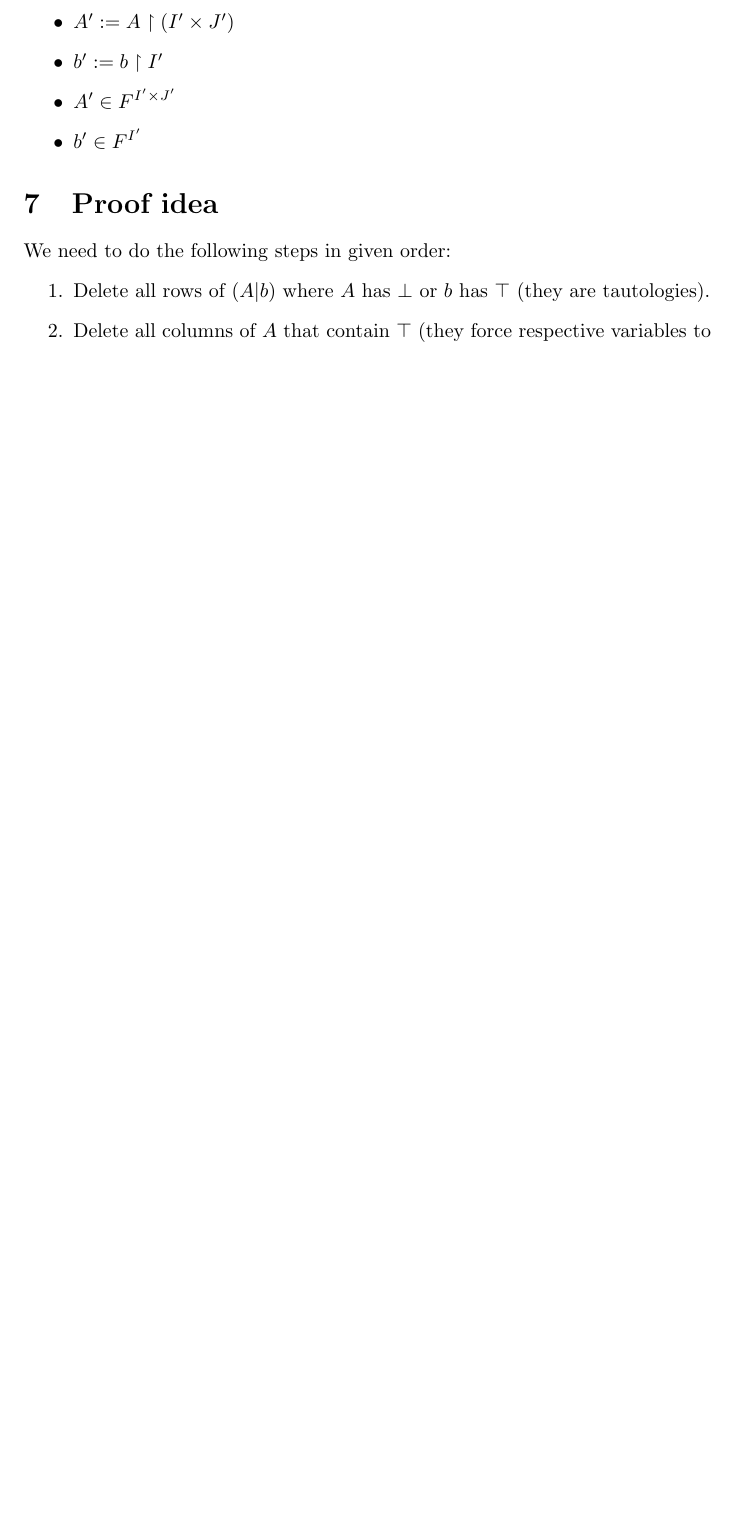
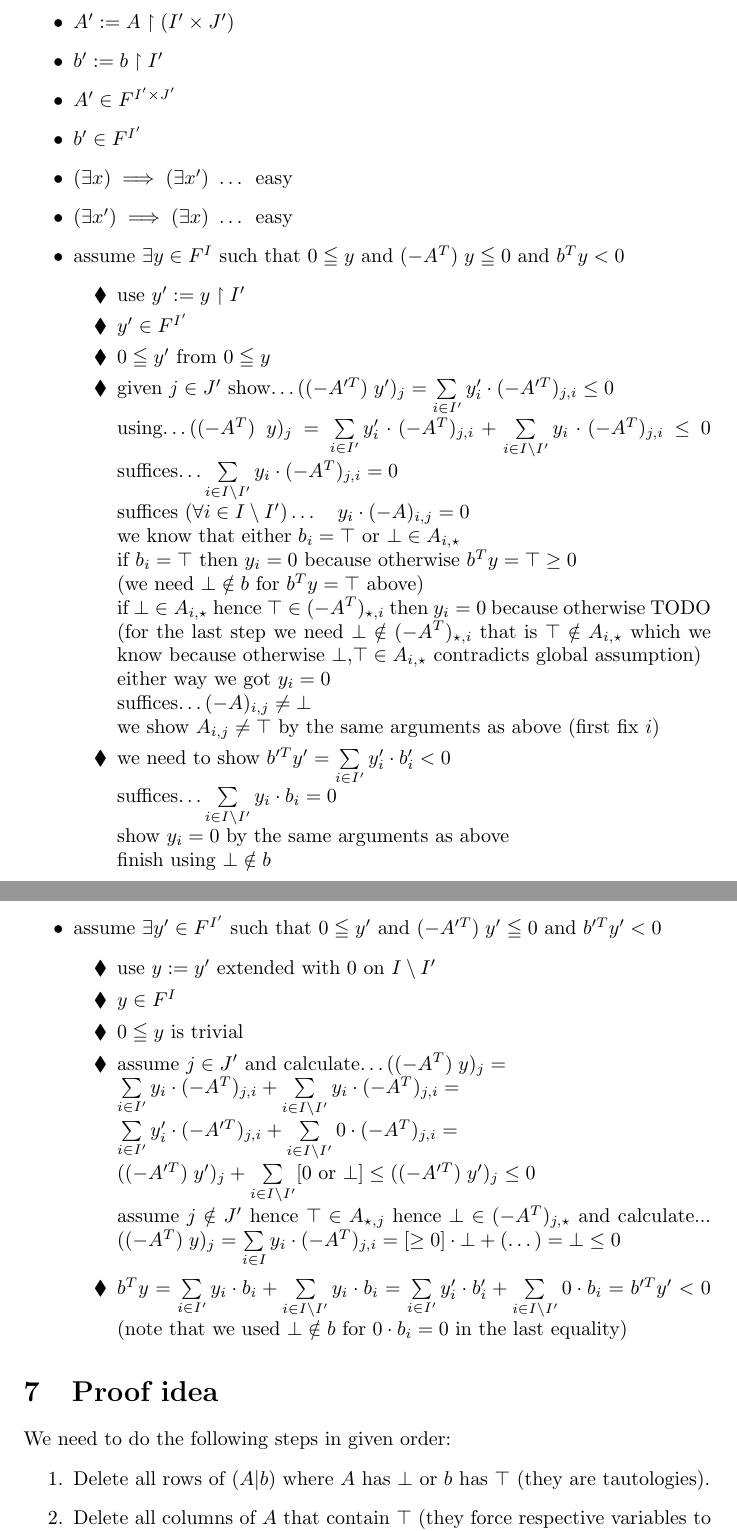
Before and after one commit to madvorak/vcsp, a LaTeX document (Farkas.tex): part of page 2 of 2 before the commit and two parts of pages 2 and 3 of 3 after it, the two joined at a grey line, cut so that both start at the same text, the shorter picture padded with empty space. Compiled offline with pdfLaTeX.

Commit message:
sketch for the (y) part

```diff
--- a/Farkas.tex
+++ b/Farkas.tex
@@ -99,6 +100,49 @@ exactly one of the following is true:
 \item $ b' := b \restriction I' $
 \item $ A' \in F^{I' \times J'} $
 \item $ b' \in F^{I'} $
+\item $ (\exists x) \implies (\exists x') \ \dots \ $ easy
+\item $ (\exists x') \implies (\exists x) \ \dots \ $ easy
+\item assume $\exists y \in F^I$ such that $0 \leqq y$ and $(-A^T)\; y \leqq 0$ and $b^T y < 0$
+\begin{itemize}
+\item use $y' := y \restriction I'$
+\item $ y' \in F^{I'} $
+\item $0 \leqq y'$ from $0 \leqq y$
+\item given $j \in J'$ show\dots $ ((-A'^T)\; y')_{j} = \sum\limits_{i \in I'} y'_i \cdot (-A'^T)_{j,i} \le 0 $\\
+using\dots $ ((-A^T)\; y)_j =
+\sum\limits_{i \in I'} y'_i \cdot (-A^T)_{j,i} + \sum\limits_{i \in I \setminus I'} y_i \cdot (-A^T)_{j,i} \le 0 $
+suffices\dots $ \sum\limits_{i \in I \setminus I'} y_i \cdot (-A^T)_{j,i} = 0 $ \\
+suffices $(\forall i \in I \setminus I')\dots\quad y_i \cdot (-A)_{i,j} = 0 $ \\
+we know that either $ b_i = \top $ or $ \bot \in A_{i, \star} $ \\
+if $ b_i = \top $ then $ y_i = 0 $ because otherwise $b^T y = \top \ge 0$ \\
+(we need $\bot \notin b$ for $b^T y = \top$ above) \\
+if $ \bot \in A_{i, \star} $ hence $ \top \in (-A^T)_{\star, i} $ then $ y_i = 0 $ because otherwise TODO
+(for the last step we need $ \bot \notin (-A^T)_{\star, i} $ that is $ \top \notin A_{i, \star} $ which
+we know because otherwise $ \bot,\!\top \in A_{i, \star} $ contradicts global assumption) \\
+either way we got $ y_i = 0 $ \\
+suffices\dots $ (-A)_{i,j} \neq \bot $ \\
+we show $ A_{i,j} \neq \top $ by the same arguments as above (first fix $i$)
+\item we need to show $b'^T y' = \sum\limits_{i \in I'} y'_i \cdot b'_i < 0$ \\
+suffices\dots $ \sum\limits_{i \in I \setminus I'} y_i \cdot b_i = 0 $ \\
+show $y_i = 0$ by the same arguments as above \\
+finish using $\bot \notin b$
+\end{itemize}
+\item assume $\exists y' \in F^{I'}$ such that $0 \leqq y'$ and $(-A'^T)\; y' \leqq 0$ and $b'^T y' < 0$
+\begin{itemize}
+\item use $y := y'$ extended with $0$ on $I \setminus I'$
+\item $ y \in F^I $
+\item $0 \leqq y$ is trivial
+\item assume $j \in J'$ and calculate\dots $ ((-A^T)\; y)_j = $\\
+$ \sum\limits_{i \in I'} y_i \cdot (-A^T)_{j,i} + \sum\limits_{i \in I \setminus I'} y_i \cdot (-A^T)_{j,i} = $\\
+$ \sum\limits_{i \in I'} y'_i \cdot (-A'^T)_{j,i} + \sum\limits_{i \in I \setminus I'} 0 \cdot (-A^T)_{j,i} = $\\
+$ ((-A'^T)\; y')_j + \sum\limits_{i \in I \setminus I'} [0 \textup{~or~} \bot] \le ((-A'^T)\; y')_j \le 0  $\\
+assume $j \notin J'$ hence $\top \in A_{\star, j}$ hence $\bot \in (-A^T)_{j, \star}$ and calculate...
+$ ((-A^T)\; y)_j = \sum\limits_{i \in I} y_i \cdot (-A^T)_{j,i} = [\ge 0] \cdot \bot + (\dots) = \bot \le 0 $
+\item $ b^T y
+= \sum\limits_{i \in I'} y_i \cdot b_i + \sum\limits_{i \in I \setminus I'} y_i \cdot b_i
+= \sum\limits_{i \in I'} y'_i \cdot b'_i + \sum\limits_{i \in I \setminus I'} 0 \cdot b_i
+= b'^T y' < 0 $
+(note that we used $\bot \notin b$ for $0 \cdot b_i = 0$ in the last equality)
+\end{itemize}
 \end{itemize}
 
 \section{Proof idea}
```
Also changed, not shown: Farkas.pdf, Farkas.tex (38 more changed lines).
